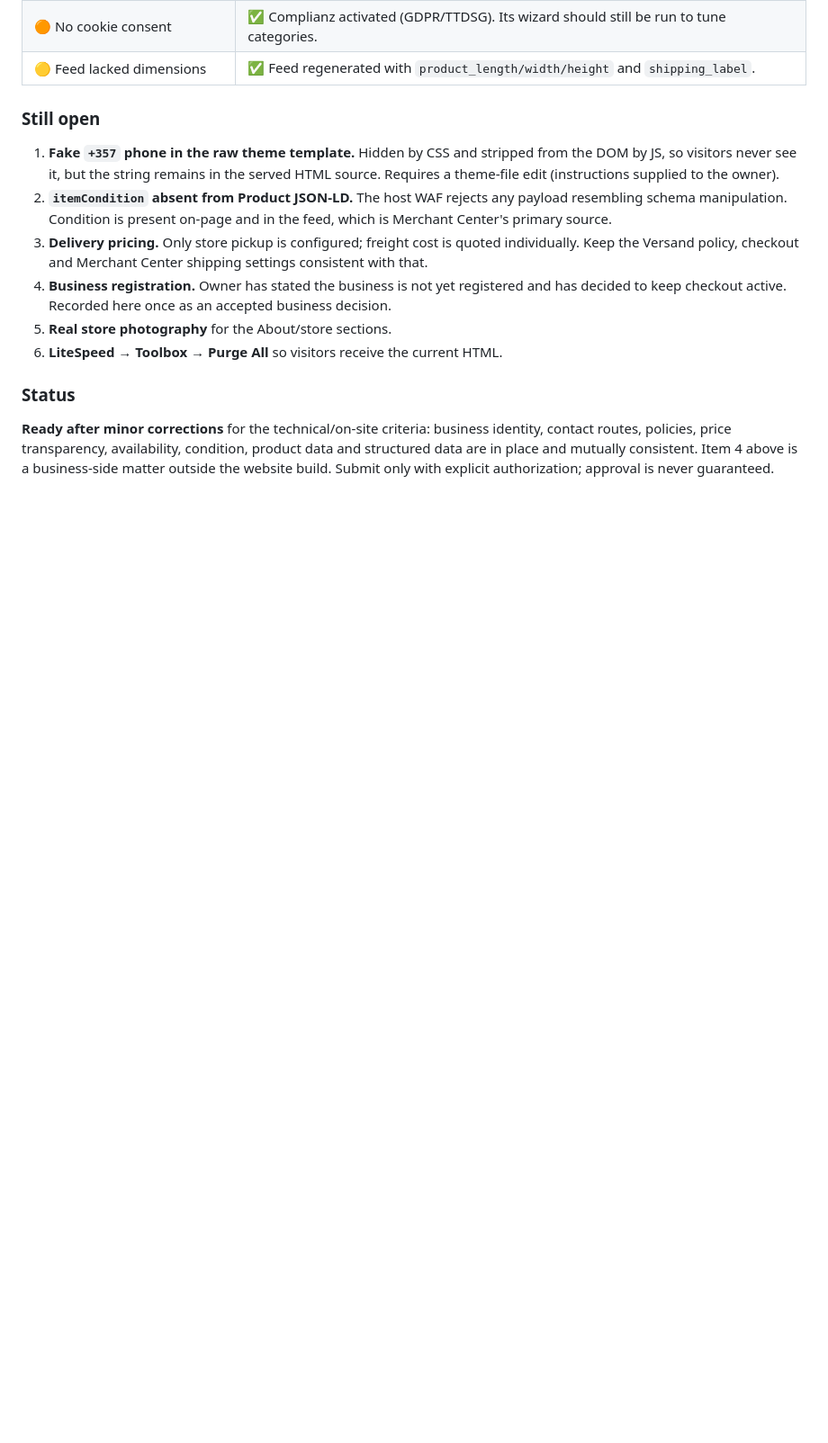
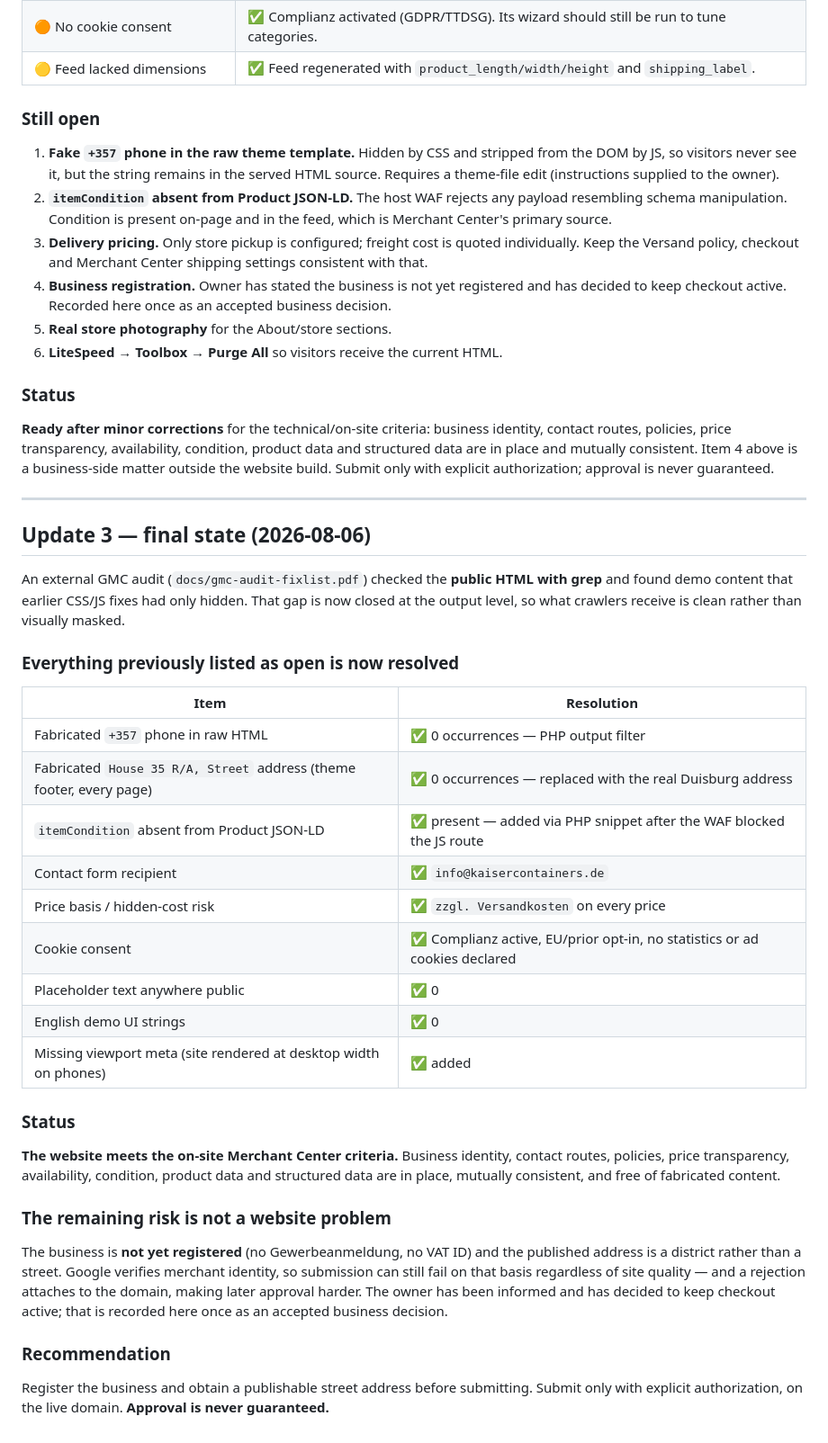
Before and after one commit to hillkandil-oss/me, a Markdown page: docs/merchant-center-readiness.md, the part around the change. Shown at 90% size. Rendered like a GitHub page; blank space fills up the shorter version.

```diff
--- a/docs/merchant-center-readiness.md
+++ b/docs/merchant-center-readiness.md
@@ -126,3 +126,41 @@ authorization. Approval is never guaranteed.
 routes, policies, price transparency, availability, condition, product data and structured data
 are in place and mutually consistent. Item 4 above is a business-side matter outside the
 website build. Submit only with explicit authorization; approval is never guaranteed.
+
+
+---
+
+## Update 3 — final state (2026-08-06)
+
+An external GMC audit (`docs/gmc-audit-fixlist.pdf`) checked the **public HTML with grep** and
+found demo content that earlier CSS/JS fixes had only hidden. That gap is now closed at the
+output level, so what crawlers receive is clean rather than visually masked.
+
+### Everything previously listed as open is now resolved
+| Item | Resolution |
+|---|---|
+| Fabricated `+357` phone in raw HTML | ✅ 0 occurrences — PHP output filter |
+| Fabricated `House 35 R/A, Street` address (theme footer, every page) | ✅ 0 occurrences — replaced with the real Duisburg address |
+| `itemCondition` absent from Product JSON-LD | ✅ present — added via PHP snippet after the WAF blocked the JS route |
+| Contact form recipient | ✅ `info@kaisercontainers.de` |
+| Price basis / hidden-cost risk | ✅ `zzgl. Versandkosten` on every price |
+| Cookie consent | ✅ Complianz active, EU/prior opt-in, no statistics or ad cookies declared |
+| Placeholder text anywhere public | ✅ 0 |
+| English demo UI strings | ✅ 0 |
+| Missing viewport meta (site rendered at desktop width on phones) | ✅ added |
+
+### Status
+**The website meets the on-site Merchant Center criteria.** Business identity, contact routes,
+policies, price transparency, availability, condition, product data and structured data are in
+place, mutually consistent, and free of fabricated content.
+
+### The remaining risk is not a website problem
+The business is **not yet registered** (no Gewerbeanmeldung, no VAT ID) and the published
+address is a district rather than a street. Google verifies merchant identity, so submission
+can still fail on that basis regardless of site quality — and a rejection attaches to the
+domain, making later approval harder. The owner has been informed and has decided to keep
+checkout active; that is recorded here once as an accepted business decision.
+
+### Recommendation
+Register the business and obtain a publishable street address before submitting. Submit only
+with explicit authorization, on the live domain. **Approval is never guaranteed.**
```
Also changed, not shown: REQUIRED-FROM-OWNER.md (+21 -0 lines), docs/qa-test-report.md (+54 -46 lines).
